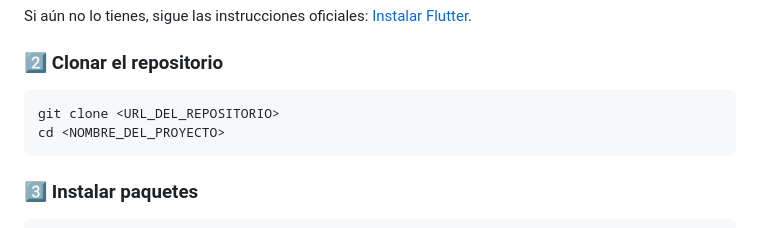
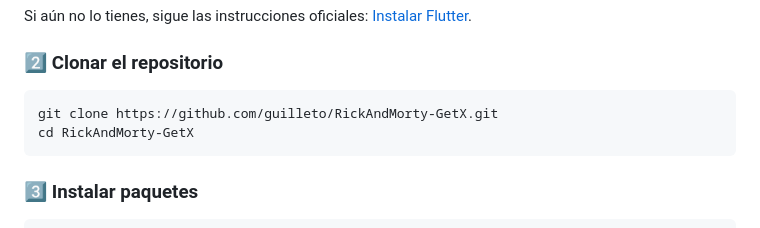
Before and after one commit to guilleto/RickAndMorty-GetX, a Markdown page: README.md, the part around the change. Drawn GitHub-style.

Commit message:
Update: url in readme

````diff
--- a/README.md
+++ b/README.md
@@ -56,8 +56,8 @@ Si aún no lo tienes, sigue las instrucciones oficiales: [Instalar Flutter](http
 ### 2️⃣ **Clonar el repositorio**
 
 ```sh
-git clone <URL_DEL_REPOSITORIO>
-cd <NOMBRE_DEL_PROYECTO>
+git clone https://github.com/guilleto/RickAndMorty-GetX.git
+cd RickAndMorty-GetX
 ```
 
 ### 3️⃣ **Instalar paquetes**
````
